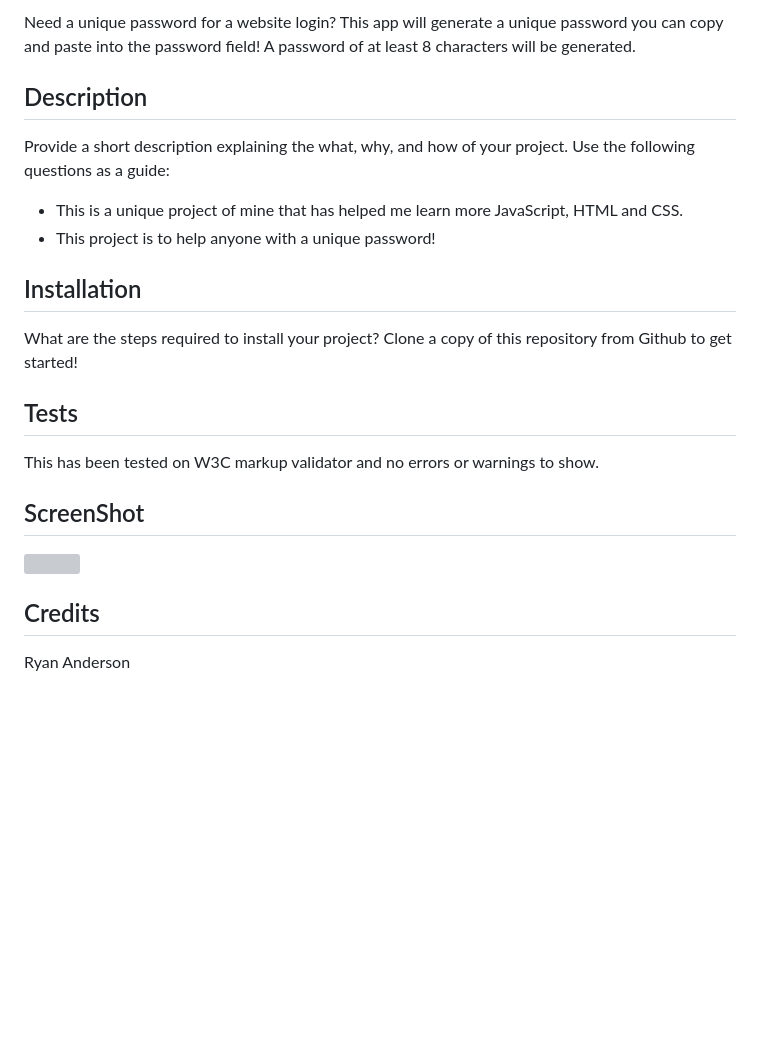
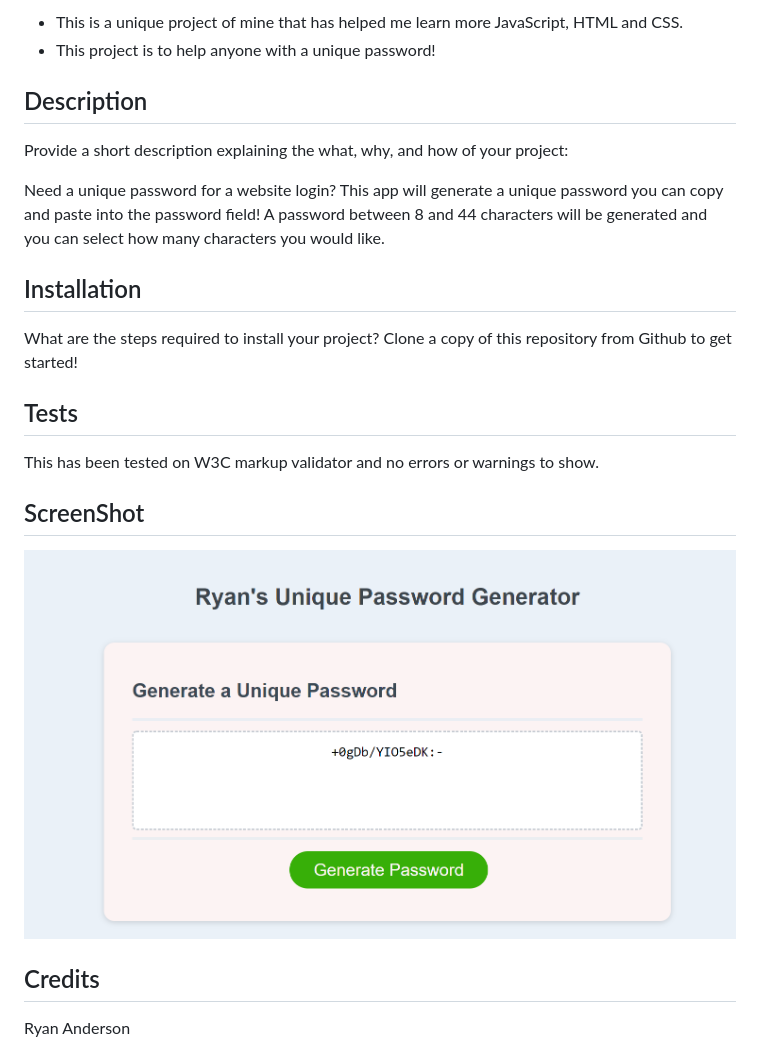
Before and after one commit to Ryansswell/PasswordGenerator, a Markdown page: README.md, the part around the change. GitHub-like rendering; pictures changed too: Password_Generator_Pic.PNG (added); blank space fills up the shorter version; grey boxes are pictures that could not be loaded.

Commit message:
fixed the generator and now password populates/Updated pic in README/Updated some styles

```diff
--- a/README.md
+++ b/README.md
@@ -1,13 +1,13 @@
 # <Interactive Password Generator>
 
-Need a unique password for a website login? This app will generate a unique password you can copy and paste into the password field! A password of at least 8 characters will be generated.
+- This is a unique project of mine that has helped me learn more JavaScript, HTML and CSS.
+- This project is to help anyone with a unique password!
 
 ## Description
 
-Provide a short description explaining the what, why, and how of your project. Use the following questions as a guide:
+Provide a short description explaining the what, why, and how of your project:
 
-- This is a unique project of mine that has helped me learn more JavaScript, HTML and CSS.
-- This project is to help anyone with a unique password!
+Need a unique password for a website login? This app will generate a unique password you can copy and paste into the password field! A password between 8 and 44 characters will be generated and you can select how many characters you would like.
 
 ## Installation
 
@@ -19,7 +19,7 @@ This has been tested on W3C markup validator and no errors or warnings to show.
 
 ## ScreenShot
 
-![](CodeQuizImg.PNG)
+![](Password_Generator_Pic.PNG)
 
 ## Credits
 
```
Also changed, not shown: 3 other files.
